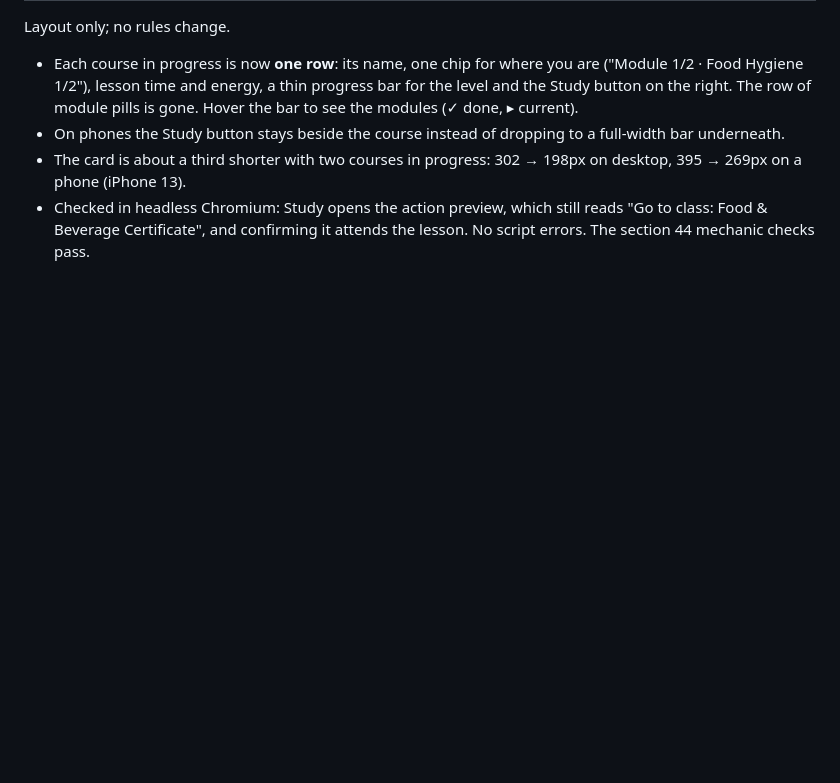
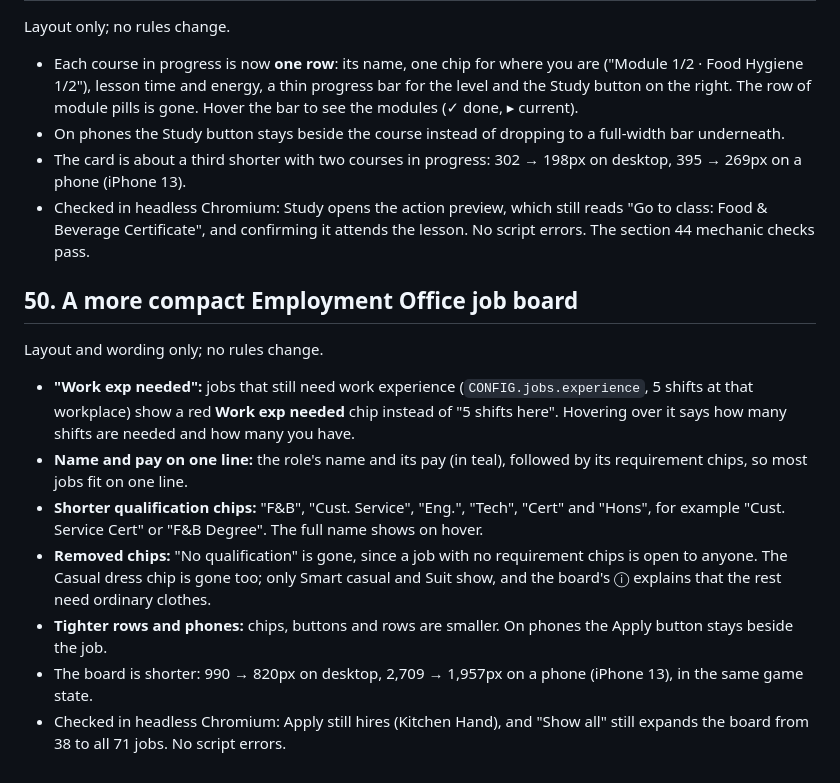
Before and after one commit to Agent-Joyce/DailyGrind, a Markdown page: CHANGELOG.md, the part around the change. Rendered like a GitHub page; blank space fills up the shorter version.

Commit message:
CHANGELOG 50: compact job board
Co-Authored-By: Claude Opus 5.5 <noreply@anthropic.com>
Claude-Session: https://claude.ai/code/session_01X4PpPPtrsCd6ZJRCWRgVNF

```diff
--- a/CHANGELOG.md
+++ b/CHANGELOG.md
@@ -852,3 +852,14 @@ Layout only; no rules change.
 - On phones the Study button stays beside the course instead of dropping to a full-width bar underneath.
 - The card is about a third shorter with two courses in progress: 302 → 198px on desktop, 395 → 269px on a phone (iPhone 13).
 - Checked in headless Chromium: Study opens the action preview, which still reads "Go to class: Food & Beverage Certificate", and confirming it attends the lesson. No script errors. The section 44 mechanic checks pass.
+
+## 50. A more compact Employment Office job board
+
+Layout and wording only; no rules change.
+- **"Work exp needed":** jobs that still need work experience (`CONFIG.jobs.experience`, 5 shifts at that workplace) show a red **Work exp needed** chip instead of "5 shifts here". Hovering over it says how many shifts are needed and how many you have.
+- **Name and pay on one line:** the role's name and its pay (in teal), followed by its requirement chips, so most jobs fit on one line.
+- **Shorter qualification chips:** "F&B", "Cust. Service", "Eng.", "Tech", "Cert" and "Hons", for example "Cust. Service Cert" or "F&B Degree". The full name shows on hover.
+- **Removed chips:** "No qualification" is gone, since a job with no requirement chips is open to anyone. The Casual dress chip is gone too; only Smart casual and Suit show, and the board's ⓘ explains that the rest need ordinary clothes.
+- **Tighter rows and phones:** chips, buttons and rows are smaller. On phones the Apply button stays beside the job.
+- The board is shorter: 990 → 820px on desktop, 2,709 → 1,957px on a phone (iPhone 13), in the same game state.
+- Checked in headless Chromium: Apply still hires (Kitchen Hand), and "Show all" still expands the board from 38 to all 71 jobs. No script errors.
```
